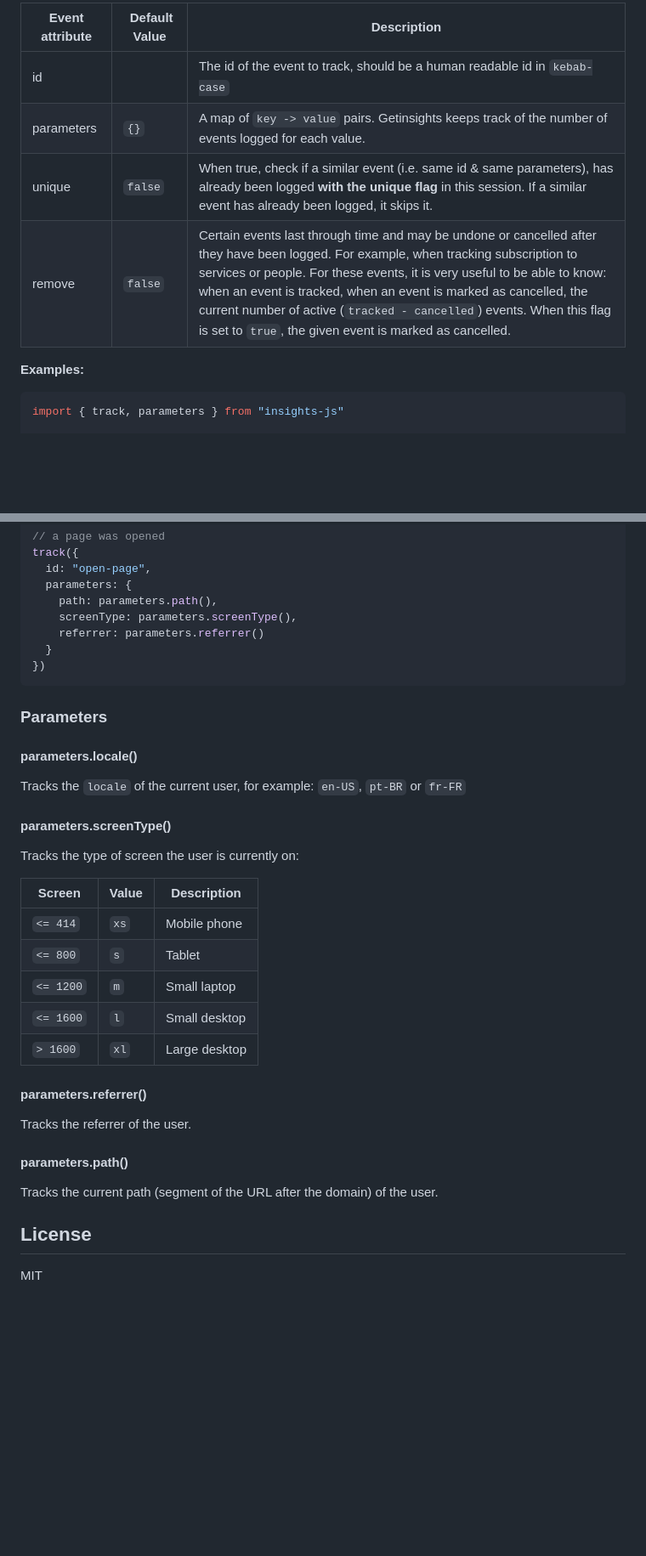
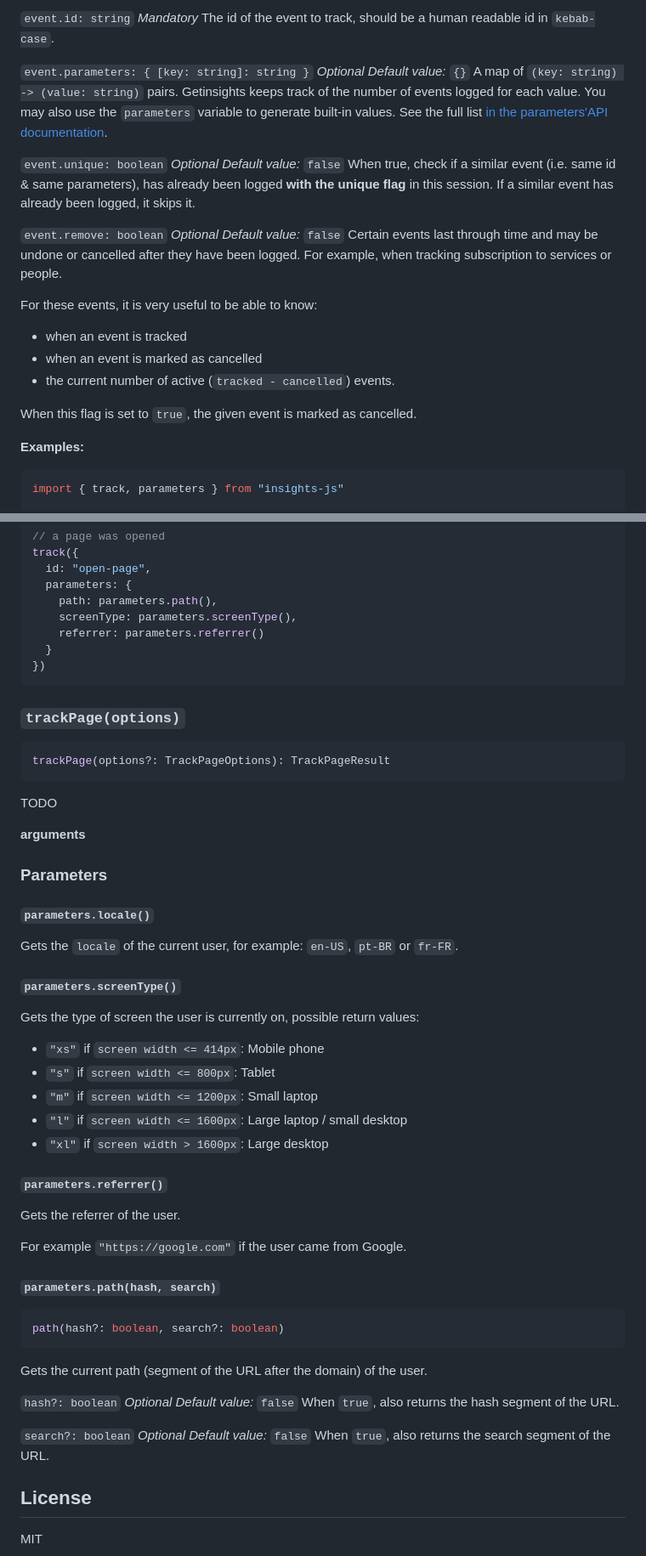
Before and after one commit to unsourced-dev/insights-js, a Markdown page: README.md, 2 parts joined by grey strips. Shown: that part at 85% size. GitHub-like rendering; blank space fills up the shorter version.

````diff
--- a/README.md
+++ b/README.md
@@ -173,10 +224,35 @@ _Mandatory_
 
-| Event attribute |  Default Value | Description                                                                                                                                                                                                                                                                                                                                                                                                               |
-| --------------- | -------------- | ------------------------------------------------------------------------------------------------------------------------------------------------------------------------------------------------------------------------------------------------------------------------------------------------------------------------------------------------------------------------------------------------------------------------- |
-| id              |                | The id of the event to track, should be a human readable id in `kebab-case`                                                                                                                                                                                                                                                                                                                                               |
-| parameters      | `{}`           | A map of `key -> value` pairs. Getinsights keeps track of the number of events logged for each value.                                                                                                                                                                                                                                                                                                                     |
-| unique          | `false`        | When true, check if a similar event (i.e. same id & same parameters), has already been logged **with the unique flag** in this session. If a similar event has already been logged, it skips it.                                                                                                                                                                                                                          |
-| remove          | `false`        | Certain events last through time and may be undone or cancelled after they have been logged. For example, when tracking subscription to services or people. For these events, it is very useful to be able to know: when an event is tracked, when an event is marked as cancelled, the current number of active (`tracked - cancelled`) events. When this flag is set to `true`, the given event is marked as cancelled. |
+`event.id: string`
+_Mandatory_
+The id of the event to track, should be a human readable id in `kebab-case`.
+
+`event.parameters: { [key: string]: string }`
+_Optional_
+_Default value:_ `{}`
+A map of `(key: string) -> (value: string)` pairs.
+Getinsights keeps track of the number of events logged for each value.
+You may also use the `parameters` variable to generate built-in values.
+See the full list [in the parameters'API documentation](#parameters).
+
+`event.unique: boolean`
+_Optional_
+_Default value:_ `false`
+When true, check if a similar event (i.e. same id & same parameters), has already been logged **with the unique flag** in this session.
+If a similar event has already been logged, it skips it.
+
+`event.remove: boolean`
+_Optional_
+_Default value:_ `false`
+Certain events last through time and may be undone or cancelled after they have been logged.
+For example, when tracking subscription to services or people.
+
+For these events, it is very useful to be able to know:
+
+- when an event is tracked
+- when an event is marked as cancelled
+- the current number of active (`tracked - cancelled`) events.
+
+When this flag is set to `true`, the given event is marked as cancelled.
 
 **Examples:**
 
@@ -219,31 +295,55 @@ track({
 })
 ```
 
+### `trackPage(options)`
+
+```ts
+trackPage(options?: TrackPageOptions): TrackPageResult
+```
+
+TODO
+
+**arguments**
+
 ### Parameters
 
-#### parameters.locale()
+#### `parameters.locale()`
 
-Tracks the `locale` of the current user, for example: `en-US`, `pt-BR` or `fr-FR`
+Gets the `locale` of the current user, for example: `en-US`, `pt-BR` or `fr-FR`.
 
-#### parameters.screenType()
+#### `parameters.screenType()`
 
-Tracks the type of screen the user is currently on:
+Gets the type of screen the user is currently on, possible return values:
 
-| Screen    | Value | Description   |
-| --------- | ----- | ------------- |
-| `<= 414`  | `xs`  | Mobile phone  |
-| `<= 800`  | `s`   | Tablet        |
-| `<= 1200` | `m`   | Small laptop  |
-| `<= 1600` | `l`   | Small desktop |
-| `> 1600`  | `xl`  | Large desktop |
+- `"xs"` if `screen width <= 414px`: Mobile phone
+- `"s"` if `screen width <= 800px`: Tablet
+- `"m"` if `screen width <= 1200px`: Small laptop
+- `"l"` if `screen width <= 1600px`: Large laptop / small desktop
+- `"xl"` if `screen width > 1600px`: Large desktop
 
-#### parameters.referrer()
+#### `parameters.referrer()`
 
-Tracks the referrer of the user.
+Gets the referrer of the user.
 
-#### parameters.path()
+For example `"https://google.com"` if the user came from Google.
 
-Tracks the current path (segment of the URL after the domain) of the user.
+#### `parameters.path(hash, search)`
+
+```ts
+path(hash?: boolean, search?: boolean)
+```
+
+Gets the current path (segment of the URL after the domain) of the user.
+
+`hash?: boolean`
+_Optional_
+_Default value:_ `false`
+When `true`, also returns the hash segment of the URL.
+
+`search?: boolean`
+_Optional_
+_Default value:_ `false`
+When `true`, also returns the search segment of the URL.
 
 ## License
 
````
Also changed, not shown: other parts of README.md (+61 -10 lines), images/read-post.png, images/user-registered.png (added), images/user-subscribed.png.
